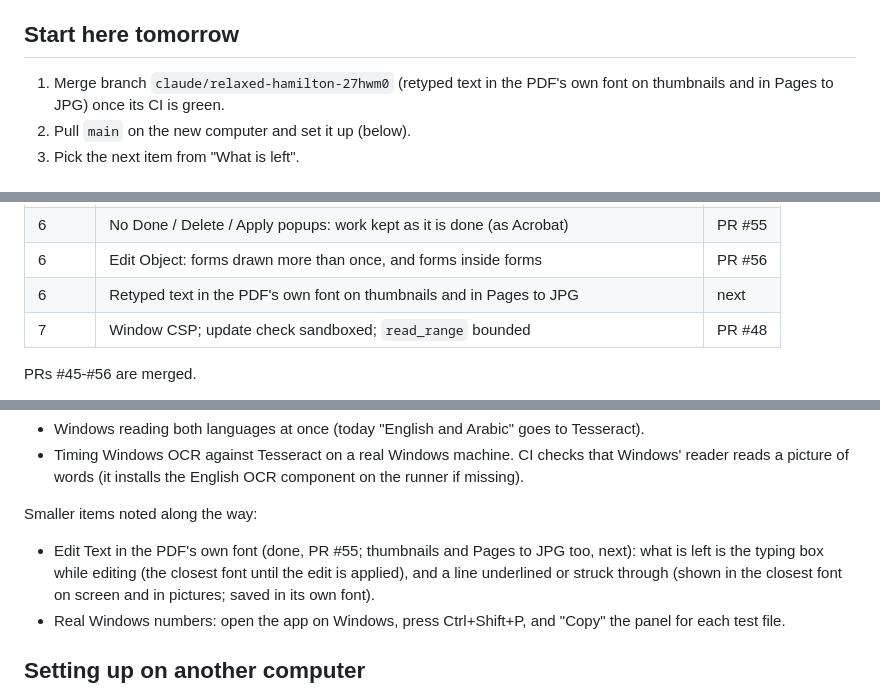
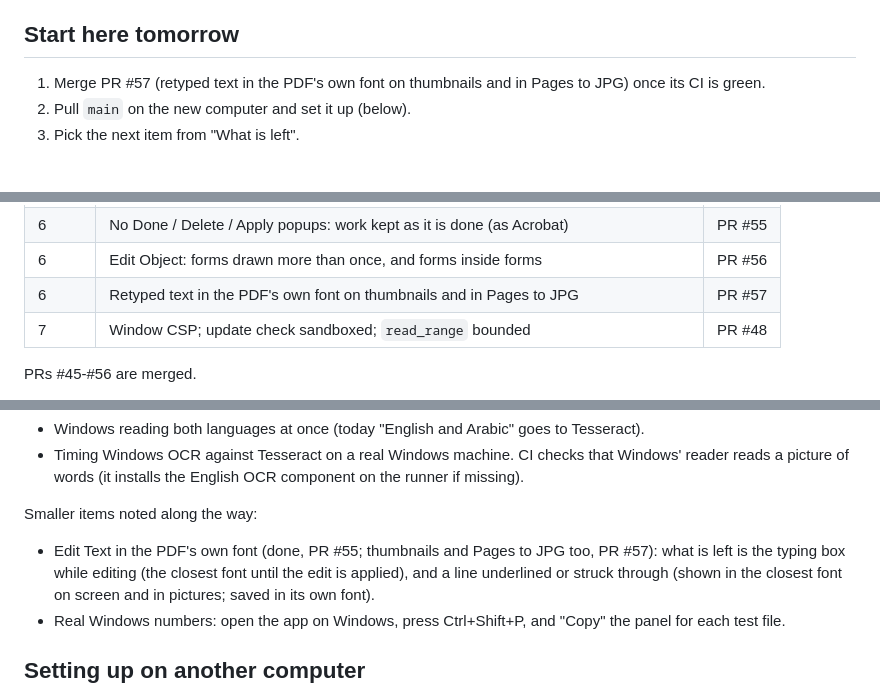
Before and after one commit to zakariyatk/add-dots-pdf, a Markdown page: docs/HANDOVER.md, 3 parts joined by grey strips. Rendered like a GitHub page.

Commit message:
HANDOVER: thumbnails and Pages to JPG in the PDF's own font are PR #57
Co-Authored-By: Claude Opus 5.5 <noreply@anthropic.com>
Claude-Session: https://claude.ai/code/session_011BMLBBFsaVoQRPmamNiN4t

```diff
--- a/docs/HANDOVER.md
+++ b/docs/HANDOVER.md
@@ -6,7 +6,7 @@ measured results of each phase.
 
 ## Start here tomorrow
 
-1. Merge branch `claude/relaxed-hamilton-27hwm0` (retyped text in the
+1. Merge PR #57 (retyped text in the
    PDF's own font on thumbnails and in Pages to JPG) once its CI is green.
 2. Pull `main` on the new computer and set it up (below).
 3. Pick the next item from "What is left".
@@ -32,7 +32,7 @@ measured results of each phase.
 | 6     | Edit Text in the PDF's own font, saved and shown (as Acrobat)                           | PR #55 |
 | 6     | No Done / Delete / Apply popups: work kept as it is done (as Acrobat)                   | PR #55 |
 | 6     | Edit Object: forms drawn more than once, and forms inside forms                         | PR #56 |
-| 6     | Retyped text in the PDF's own font on thumbnails and in Pages to JPG                    | next   |
+| 6     | Retyped text in the PDF's own font on thumbnails and in Pages to JPG                    | PR #57 |
 | 7     | Window CSP; update check sandboxed; `read_range` bounded                                | PR #48 |
 
 PRs #45-#56 are merged.
@@ -75,7 +75,7 @@ Phase 5 follow-ups:
 Smaller items noted along the way:
 
 - Edit Text in the PDF's own font (done, PR #55; thumbnails and Pages to
-  JPG too, next): what is left is the typing box while editing (the
+  JPG too, PR #57): what is left is the typing box while editing (the
   closest font until the edit is applied), and a line underlined or
   struck through (shown in the closest font on screen and in pictures;
   saved in its own font).
```
